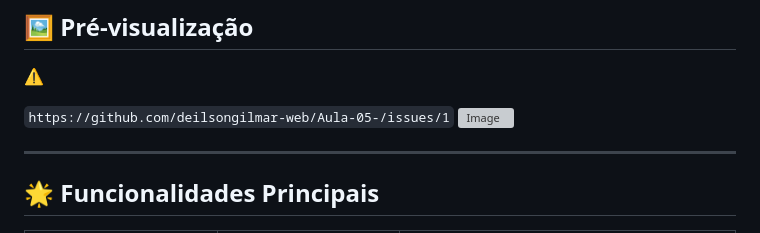
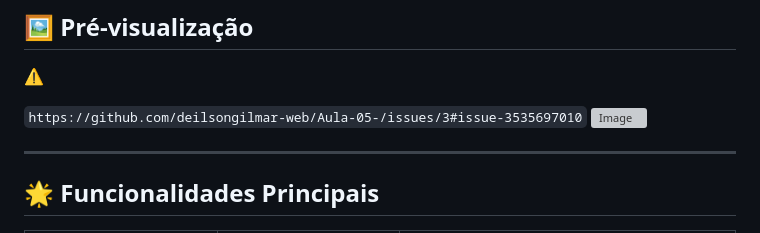
Before and after one commit to deilsongilmar-web/Aula-05-, a Markdown page: README.md, the part around the change. Drawn GitHub-style; grey boxes are pictures that could not be loaded.

Commit message:
Update issue link in README.md

```diff
--- a/README.md
+++ b/README.md
@@ -8,7 +8,7 @@ Este é um projeto de um formulário de login/portal de clientes moderno e altam
 
 ⚠️
 
- `https://github.com/deilsongilmar-web/Aula-05-/issues/1`
+ `https://github.com/deilsongilmar-web/Aula-05-/issues/3#issue-3535697010`
  ![Image](https://github.com/user-attachments/assets/39e9890b-c632-424b-8c59-6a47ef389117)
 
 -----
```
